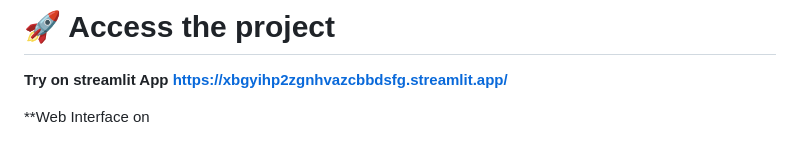
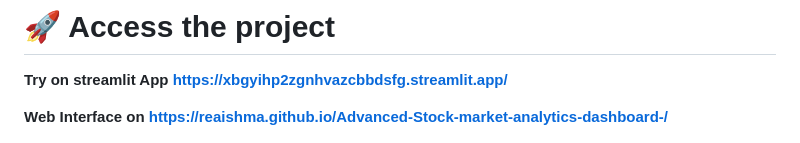
Before and after one commit to Reaishma/Advanced-Stock-market-analytics-dashboard-, a Markdown page: README.md, the part around the change. Rendered like a GitHub page.

```diff
--- a/README.md
+++ b/README.md
@@ -12,7 +12,7 @@ A comprehensive, professional-grade stock market analysis and prediction dashboa
 
 **Try on streamlit App https://xbgyihp2zgnhvazcbbdsfg.streamlit.app/**
 
-**Web Interface on
+**Web Interface on https://reaishma.github.io/Advanced-Stock-market-analytics-dashboard-/**
 
 ![Overview](https://github.com/Reaishma/Advanced-Stock-market-analytics-dashboard-/blob/main/chrome_screenshot_Sep%206%2C%202025%2010_34_57%20AM%20GMT%2B05_30.png)
 
```
